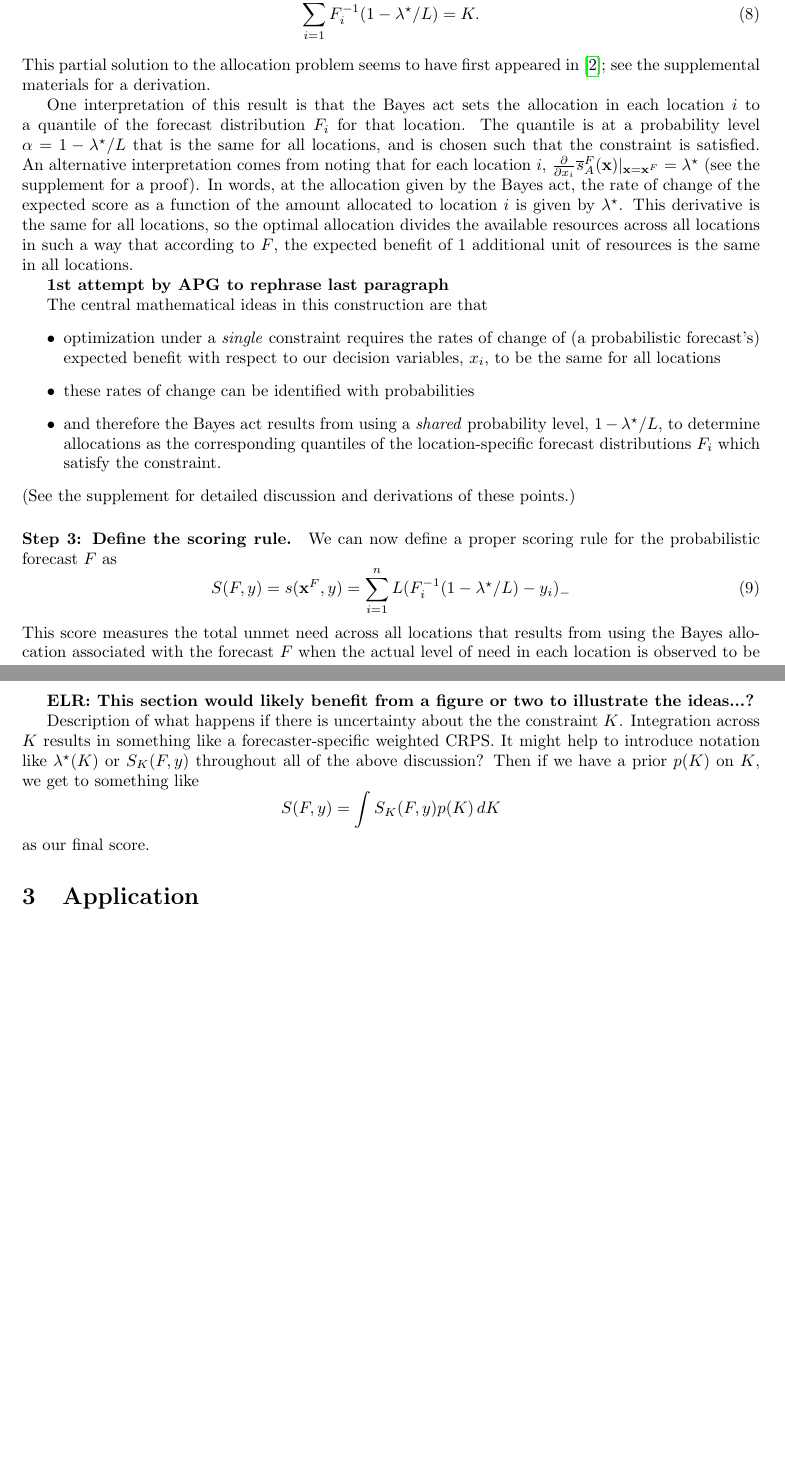
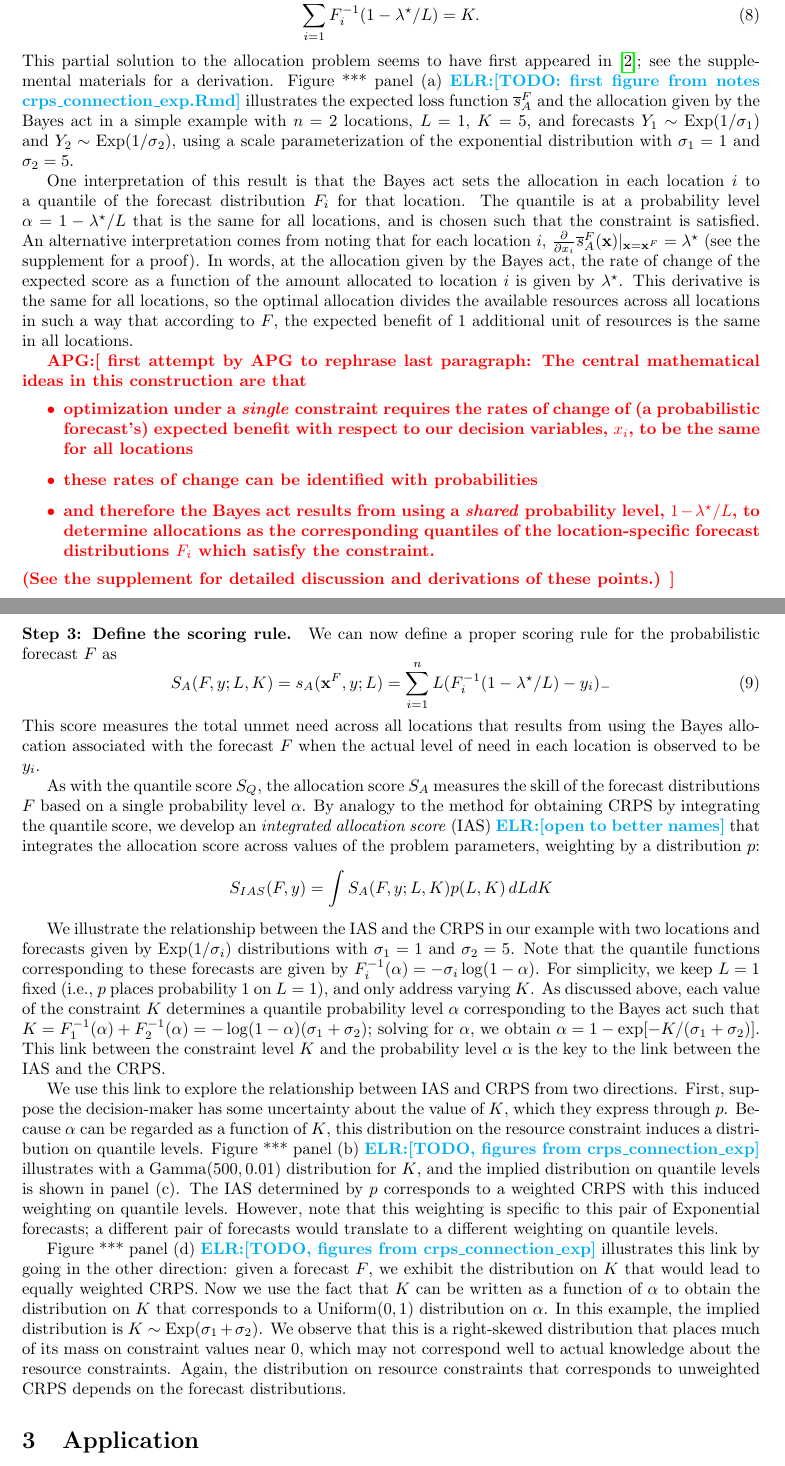
Before and after one commit to aaronger/utility-eval-papers, a LaTeX paper (alloscore_manuscript/allocation.tex): two parts of pages 5 and 6 of 6 before the commit and two parts of pages 5 and 6 of 7 after it, joined at a grey line, cut so that both start at the same text, the shorter picture padded with empty space. Compiled offline with pdfLaTeX.

Commit message:
some stuff about link between integrated allocation score and crps

```diff
--- a/alloscore_manuscript/allocation.tex
+++ b/alloscore_manuscript/allocation.tex
@@ -20,6 +20,7 @@
 \usepackage{soul}
 \usepackage{color}
 \def\elr#1{{\color{cyan}\textbf{ELR:[#1]}}}
+\def\apg#1{{\color{red}\textbf{APG:[#1]}}}
 
 \title{Evaluating infectious disease forecasts with allocation scoring rules}
 \author{Authors}
@@ -181,7 +184,7 @@ It can be shown that with the loss function given in Equation \eqref{eqn:loss_fn
 \begin{align}
 \sum_{i=1}^{N}F_i^{-1}(1 - \lambda^{\star}/L) = K.
 \end{align}
-This partial solution to the allocation problem seems to have first appeared in \cite{hadleywhitin1963}; see the supplemental materials for a derivation.
+This partial solution to the allocation problem seems to have first appeared in \cite{hadleywhitin1963}; see the supplemental materials for a derivation. Figure *** panel (a) \elr{TODO: first figure from notes crps\_connection\_exp.Rmd} illustrates the expected loss function $\sbar_A^F$ and the allocation given by the Bayes act in a simple example with $n = 2$ locations, $L = 1$, $K = 5$, and forecasts $Y_1 \sim \text{Exp}(1 / \sigma_1)$ and $Y_2 \sim \text{Exp}(1 / \sigma_2)$, using a scale parameterization of the exponential distribution with $\sigma_1 = 1$ and $\sigma_2 = 5$.
 
 One interpretation of this result is that the Bayes act sets the allocation in each location $i$ to a quantile of the forecast distribution $F_i$ for that location. The quantile is at a probability level $\alpha = 1 - \lambda^{\star}/L$ that is the same for all locations, and is chosen such that the constraint is satisfied. An alternative interpretation comes from noting that for each location $i$, $\frac{\partial}{\partial x_i} \sbar_A^F(\mathbf{x}) \vert_{\mathbf{x}=\mathbf{x}^F} = \lambda^{\star}$ (see the supplement for a proof).
 %$\frac{\partial}{\partial x_i} \sbar_F(\mathbf{x}) = L[F_i(x_i) - 1]$ (see the supplement for a derivation), and evaluating at the Bayes allocation we arrive at
@@ -191,27 +194,30 @@ One interpretation of this result is that the Bayes act sets the allocation in e
 In words, at the allocation given by the Bayes act, the rate of change of the expected score as a function of the amount allocated to location $i$ is given by $\lambda^{\star}$.
 This derivative is the same for all locations, so the optimal allocation divides the available resources across all locations in such a way that according to $F$, the expected benefit of 1 additional unit of resources is the same in all locations.
 
-\textbf{1st attempt by APG to rephrase last paragraph}
-
-The central mathematical ideas in this construction are that
+\apg{
+first attempt by APG to rephrase last paragraph: The central mathematical ideas in this construction are that
 \begin{itemize}
 \item optimization under a \emph{single} constraint requires the rates of change of (a probabilistic forecast's) expected benefit with respect to our decision variables, $x_i$, to be the same for all locations
 \item these rates of change can be identified with probabilities
 \item and therefore the Bayes act results from using a \emph{shared} probability level, $1 - \lambda^{\star}/L$, to determine allocations as the corresponding quantiles of the location-specific forecast distributions $F_i$ which satisfy the constraint.
 \end{itemize}
 (See the supplement for detailed discussion and derivations of these points.)
+}
 
 \paragraph{Step 3: Define the scoring rule.} We can now define a proper scoring rule for the probabilistic forecast $F$ as
 \begin{equation}
-S(F, y) = s(\mathbf{x}^F, y) = \sum_{i=1}^n L (F_i^{-1}(1 - \lambda^{\star}/L) - y_i)_-
+S_A(F, y; L, K) = s_A(\mathbf{x}^F, y; L) = \sum_{i=1}^n L (F_i^{-1}(1 - \lambda^{\star}/L) - y_i)_-
 \end{equation}
 This score measures the total unmet need across all locations that results from using the Bayes allocation associated with the forecast $F$ when the actual level of need in each location is observed to be $y_i$.
 
-\textbf{ELR: This section would likely benefit from a figure or two to illustrate the ideas...?}
+As with the quantile score $S_Q$, the allocation score $S_A$ measures the skill of the forecast distributions $F$ based on a single probability level $\alpha$. By analogy to the method for obtaining CRPS by integrating the quantile score, we develop an \emph{integrated allocation score} (IAS) \elr{open to better names} that integrates the allocation score across values of the problem parameters, weighting by a distribution $p$:
+$$S_{IAS}(F, y) = \int S_A(F,y; L, K) p(L, K) \, dL dK$$
 
-Description of what happens if there is uncertainty about the the constraint $K$. Integration across $K$ results in something like a forecaster-specific weighted CRPS. It might help to introduce notation like $\lambda^{\star}(K)$ or $S_K(F, y)$ throughout all of the above discussion? Then if we have a prior $p(K)$ on $K$, we get to something like
-$$S(F, y) = \int S_K(F,y) p(K) \, d K$$
-as our final score.
+We illustrate the relationship between the IAS and the CRPS in our example with two locations and forecasts given by $\text{Exp}(1/\sigma_i)$ distributions with $\sigma_1 = 1$ and $\sigma_2 = 5$. Note that the quantile functions corresponding to these forecasts are given by $F_i^{-1}(\alpha) = -\sigma_i \log(1 - \alpha)$. For simplicity, we keep $L = 1$ fixed (i.e., $p$ places probability 1 on $L = 1$), and only address varying $K$. As discussed above, each value of the constraint $K$ determines a quantile probability level $\alpha$ corresponding to the Bayes act such that $K = F_1^{-1}(\alpha) + F_2^{-1}(\alpha) = -\log(1 - \alpha) (\sigma_1 + \sigma_2)$; solving for $\alpha$, we obtain $\alpha = 1 - \exp[-K/(\sigma_1 + \sigma_2)]$. This link between the constraint level $K$ and the probability level $\alpha$ is the key to the link between the IAS and the CRPS.
+
+We use this link to explore the relationship between IAS and CRPS from two directions. First, suppose the decision-maker has some uncertainty about the value of $K$, which they express through $p$. Because $\alpha$ can be regarded as a function of $K$, this distribution on the resource constraint induces a distribution on quantile levels. Figure *** panel (b) \elr{TODO, figures from crps\_connection\_exp} illustrates with a $\text{Gamma}(500, 0.01)$ distribution for $K$, and the implied distribution on quantile levels is shown in panel (c). The IAS determined by $p$ corresponds to a weighted CRPS with this induced weighting on quantile levels. However, note that this weighting is specific to this pair of Exponential forecasts; a different pair of forecasts would translate to a different weighting on quantile levels.
+
+Figure *** panel (d) \elr{TODO, figures from crps\_connection\_exp} illustrates this link by going in the other direction: given a forecast $F$, we exhibit the distribution on $K$ that would lead to equally weighted CRPS. Now we use the fact that $K$ can be written as a function of $\alpha$ to obtain the distribution on $K$ that corresponds to a $\text{Uniform}(0,1)$ distribution on $\alpha$. In this example, the implied distribution is $K \sim \text{Exp}(\sigma_1 + \sigma_2)$. We observe that this is a right-skewed distribution that places much of its mass on constraint values near 0, which may not correspond well to actual knowledge about the resource constraints. Again, the distribution on resource constraints that corresponds to unweighted CRPS depends on the forecast distributions.
 
 \section{Application}
 \label{sec:application}
```
Also changed, not shown: alloscore_manuscript/allocation.pdf, alloscore_manuscript/allocation.tex (10 more changed lines).
